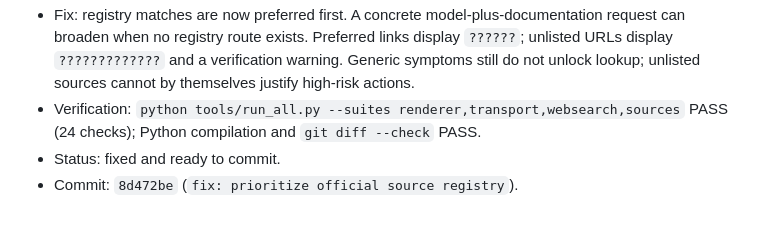
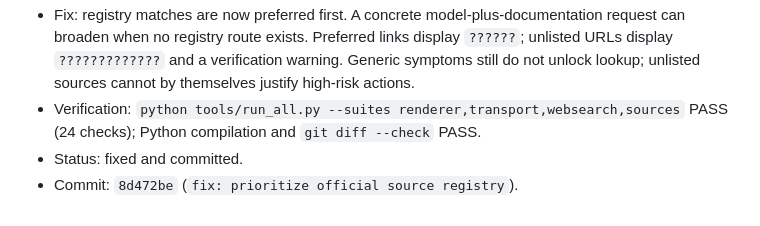
Before and after one commit to Tsang12140/FixPilot, a Markdown page: reports/fixed.md, the part around the change. GitHub-like rendering.

Commit message:
docs: mark source routing fixed

```diff
--- a/reports/fixed.md
+++ b/reports/fixed.md
@@ -274,5 +274,5 @@ Implemented and verified in commit `cc47baf` (`feat: gate lookup with official s
 - Files changed: `backend/app/official_sources.py`, `backend/app/service.py`, `backend/app/llm.py`, `tools/web_search_test.py`, `tools/official_sources_test.py`, `ai/FixPilot_Official_Source_Registry_v1.0.md`, `ai/FixPilot_????????_v1.0.md`, `ai/Testing/README.md`, and `ai/WORK_LOG.md`.
 - Fix: registry matches are now preferred first. A concrete model-plus-documentation request can broaden when no registry route exists. Preferred links display `??????`; unlisted URLs display `?????????????` and a verification warning. Generic symptoms still do not unlock lookup; unlisted sources cannot by themselves justify high-risk actions.
 - Verification: `python tools/run_all.py --suites renderer,transport,websearch,sources` PASS (24 checks); Python compilation and `git diff --check` PASS.
-- Status: fixed and ready to commit.
+- Status: fixed and committed.
 - Commit: `8d472be` (`fix: prioritize official source registry`).
```
